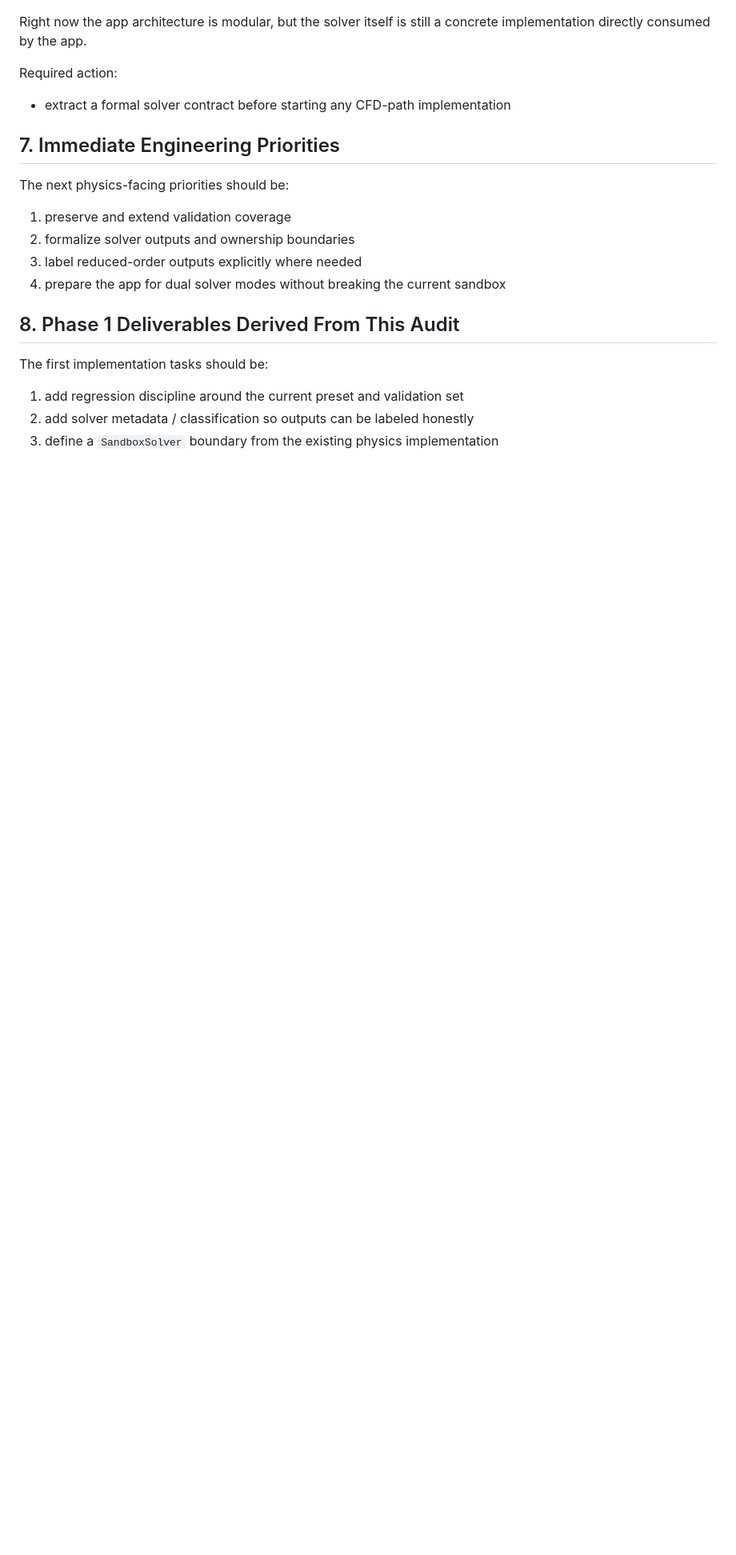
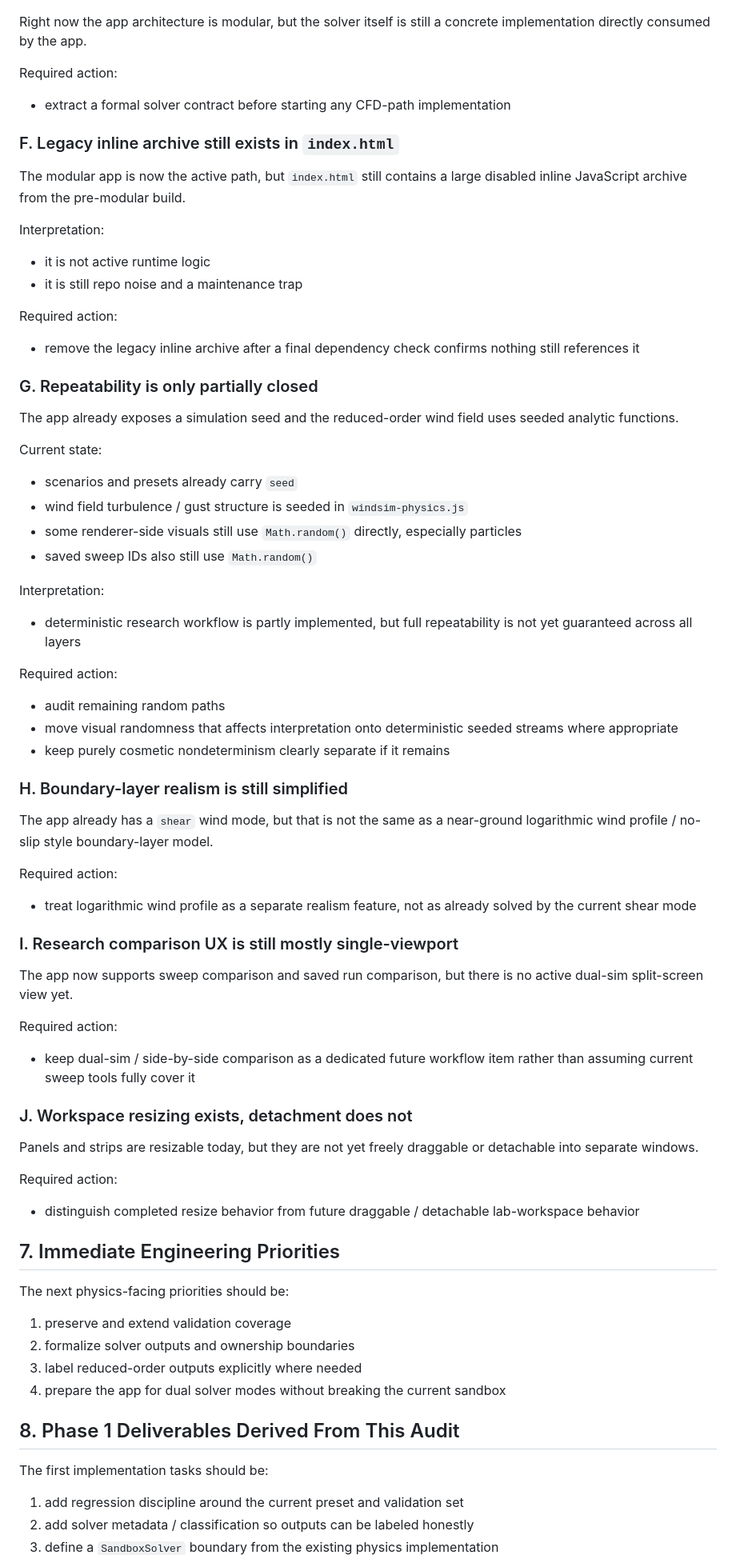
Before and after one commit to BerrF35/Windsim, a Markdown page: PHASE1_REDUCED_ORDER_AUDIT.md, the part around one of its changes. Shown at 80% size. Drawn GitHub-style; blank space fills up the shorter version.

```diff
--- a/PHASE1_REDUCED_ORDER_AUDIT.md
+++ b/PHASE1_REDUCED_ORDER_AUDIT.md
@@ -169,6 +169,56 @@ Right now the app architecture is modular, but the solver itself is still a conc
 Required action:
 - extract a formal solver contract before starting any CFD-path implementation
 
+### F. Legacy inline archive still exists in `index.html`
+
+The modular app is now the active path, but `index.html` still contains a large disabled inline JavaScript archive from the pre-modular build.
+
+Interpretation:
+- it is not active runtime logic
+- it is still repo noise and a maintenance trap
+
+Required action:
+- remove the legacy inline archive after a final dependency check confirms nothing still references it
+
+### G. Repeatability is only partially closed
+
+The app already exposes a simulation seed and the reduced-order wind field uses seeded analytic functions.
+
+Current state:
+- scenarios and presets already carry `seed`
+- wind field turbulence / gust structure is seeded in `windsim-physics.js`
+- some renderer-side visuals still use `Math.random()` directly, especially particles
+- saved sweep IDs also still use `Math.random()`
+
+Interpretation:
+- deterministic research workflow is partly implemented, but full repeatability is not yet guaranteed across all layers
+
+Required action:
+- audit remaining random paths
+- move visual randomness that affects interpretation onto deterministic seeded streams where appropriate
+- keep purely cosmetic nondeterminism clearly separate if it remains
+
+### H. Boundary-layer realism is still simplified
+
+The app already has a `shear` wind mode, but that is not the same as a near-ground logarithmic wind profile / no-slip style boundary-layer model.
+
+Required action:
+- treat logarithmic wind profile as a separate realism feature, not as already solved by the current shear mode
+
+### I. Research comparison UX is still mostly single-viewport
+
+The app now supports sweep comparison and saved run comparison, but there is no active dual-sim split-screen view yet.
+
+Required action:
+- keep dual-sim / side-by-side comparison as a dedicated future workflow item rather than assuming current sweep tools fully cover it
+
+### J. Workspace resizing exists, detachment does not
+
+Panels and strips are resizable today, but they are not yet freely draggable or detachable into separate windows.
+
+Required action:
+- distinguish completed resize behavior from future draggable / detachable lab-workspace behavior
+
 ## 7. Immediate Engineering Priorities
 
 The next physics-facing priorities should be:
```
Also changed, not shown: other parts of PHASE1_REDUCED_ORDER_AUDIT.md (+3 -0 lines), PROJECT_MASTER_PLAN.md (+21 -0 lines).
